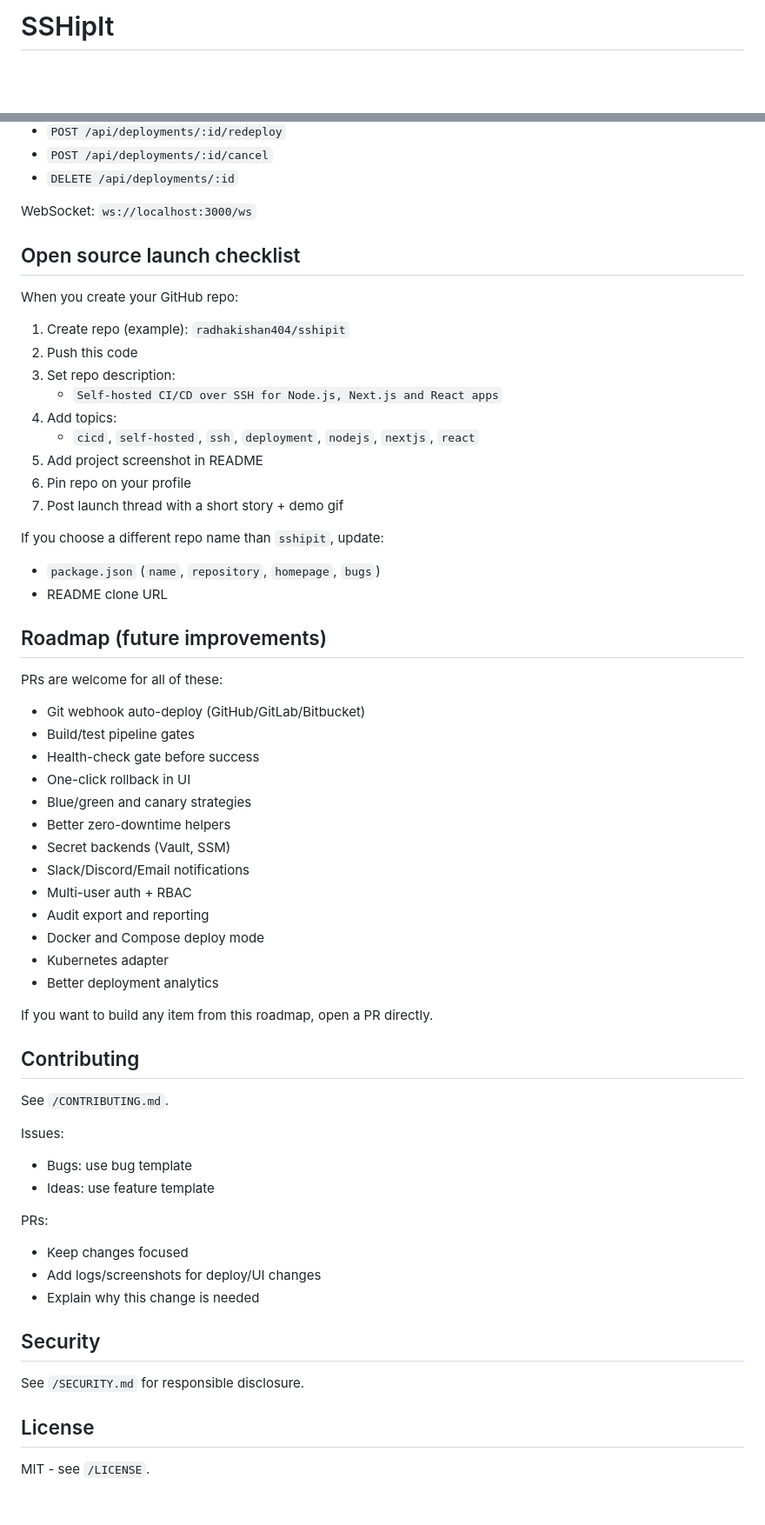
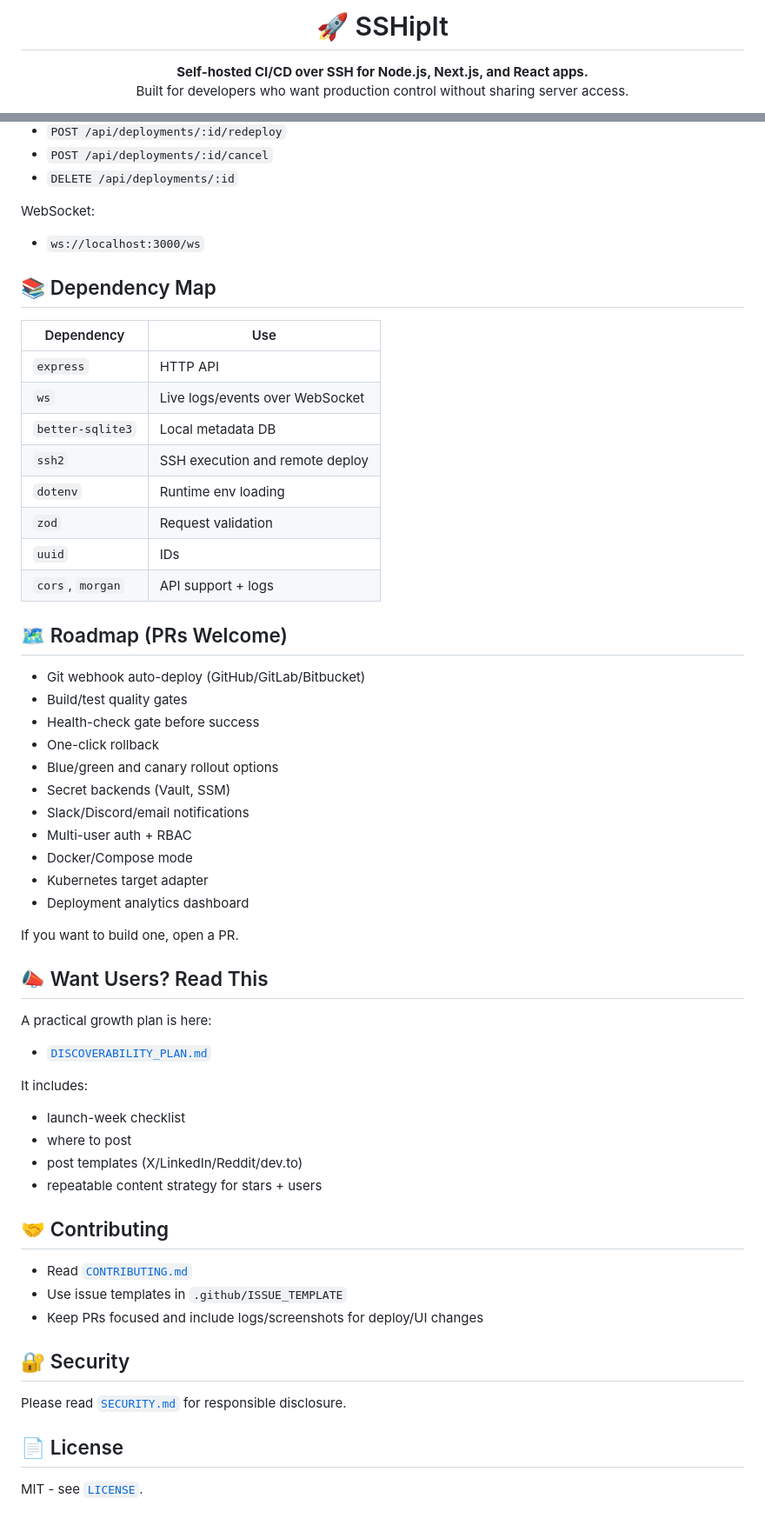
Before and after one commit to radhakishan404/sshipit, a Markdown page: README.md, 2 parts joined by grey strips. Shown at 87% size. GitHub-like rendering; blank space fills up the shorter version.

Commit message:
docs: redesign README with badges and add discoverability plan

```diff
--- a/README.md
+++ b/README.md
@@ -1,2 +1,6 @@
-# SSHipIt
+<h1 align="center">🚀 SSHipIt</h1>
+<p align="center">
+  <b>Self-hosted CI/CD over SSH for Node.js, Next.js, and React apps.</b><br/>
+  Built for developers who want production control without sharing server access.
+</p>
 
@@ -89,63 +119,59 @@ Required env vars:
 - `POST /api/deployments/:id/cancel`
 - `DELETE /api/deployments/:id`
 
-WebSocket: `ws://localhost:3000/ws`
+WebSocket:
+- `ws://localhost:3000/ws`
 
-## Open source launch checklist
+## 📚 Dependency Map
 
-When you create your GitHub repo:
+| Dependency | Use |
+|---|---|
+| `express` | HTTP API |
+| `ws` | Live logs/events over WebSocket |
+| `better-sqlite3` | Local metadata DB |
+| `ssh2` | SSH execution and remote deploy |
+| `dotenv` | Runtime env loading |
+| `zod` | Request validation |
+| `uuid` | IDs |
+| `cors`, `morgan` | API support + logs |
 
-1. Create repo (example): `radhakishan404/sshipit`
-2. Push this code
-3. Set repo description:
-   - `Self-hosted CI/CD over SSH for Node.js, Next.js and React apps`
-4. Add topics:
-   - `cicd`, `self-hosted`, `ssh`, `deployment`, `nodejs`, `nextjs`, `react`
-5. Add project screenshot in README
-6. Pin repo on your profile
-7. Post launch thread with a short story + demo gif
-
-If you choose a different repo name than `sshipit`, update:
-- `package.json` (`name`, `repository`, `homepage`, `bugs`)
-- README clone URL
-
-## Roadmap (future improvements)
-
-PRs are welcome for all of these:
+## 🗺️ Roadmap (PRs Welcome)
 
 - Git webhook auto-deploy (GitHub/GitLab/Bitbucket)
-- Build/test pipeline gates
+- Build/test quality gates
 - Health-check gate before success
-- One-click rollback in UI
-- Blue/green and canary strategies
-- Better zero-downtime helpers
+- One-click rollback
+- Blue/green and canary rollout options
 - Secret backends (Vault, SSM)
-- Slack/Discord/Email notifications
+- Slack/Discord/email notifications
 - Multi-user auth + RBAC
-- Audit export and reporting
-- Docker and Compose deploy mode
-- Kubernetes adapter
-- Better deployment analytics
+- Docker/Compose mode
+- Kubernetes target adapter
+- Deployment analytics dashboard
 
-If you want to build any item from this roadmap, open a PR directly.
+If you want to build one, open a PR.
 
-## Contributing
+## 📣 Want Users? Read This
 
-See `/CONTRIBUTING.md`.
+A practical growth plan is here:
+- [`DISCOVERABILITY_PLAN.md`](./DISCOVERABILITY_PLAN.md)
 
-Issues:
-- Bugs: use bug template
-- Ideas: use feature template
+It includes:
+- launch-week checklist
+- where to post
+- post templates (X/LinkedIn/Reddit/dev.to)
+- repeatable content strategy for stars + users
 
-PRs:
-- Keep changes focused
-- Add logs/screenshots for deploy/UI changes
-- Explain why this change is needed
+## 🤝 Contributing
 
-## Security
+- Read [`CONTRIBUTING.md`](./CONTRIBUTING.md)
+- Use issue templates in `.github/ISSUE_TEMPLATE`
+- Keep PRs focused and include logs/screenshots for deploy/UI changes
 
-See `/SECURITY.md` for responsible disclosure.
+## 🔐 Security
 
-## License
+Please read [`SECURITY.md`](./SECURITY.md) for responsible disclosure.
 
-MIT - see `/LICENSE`.
+## 📄 License
+
+MIT - see [`LICENSE`](./LICENSE).
```
Also changed, not shown: other parts of README.md (+69 -43 lines), DISCOVERABILITY_PLAN.md (added, +138 -0 lines).
